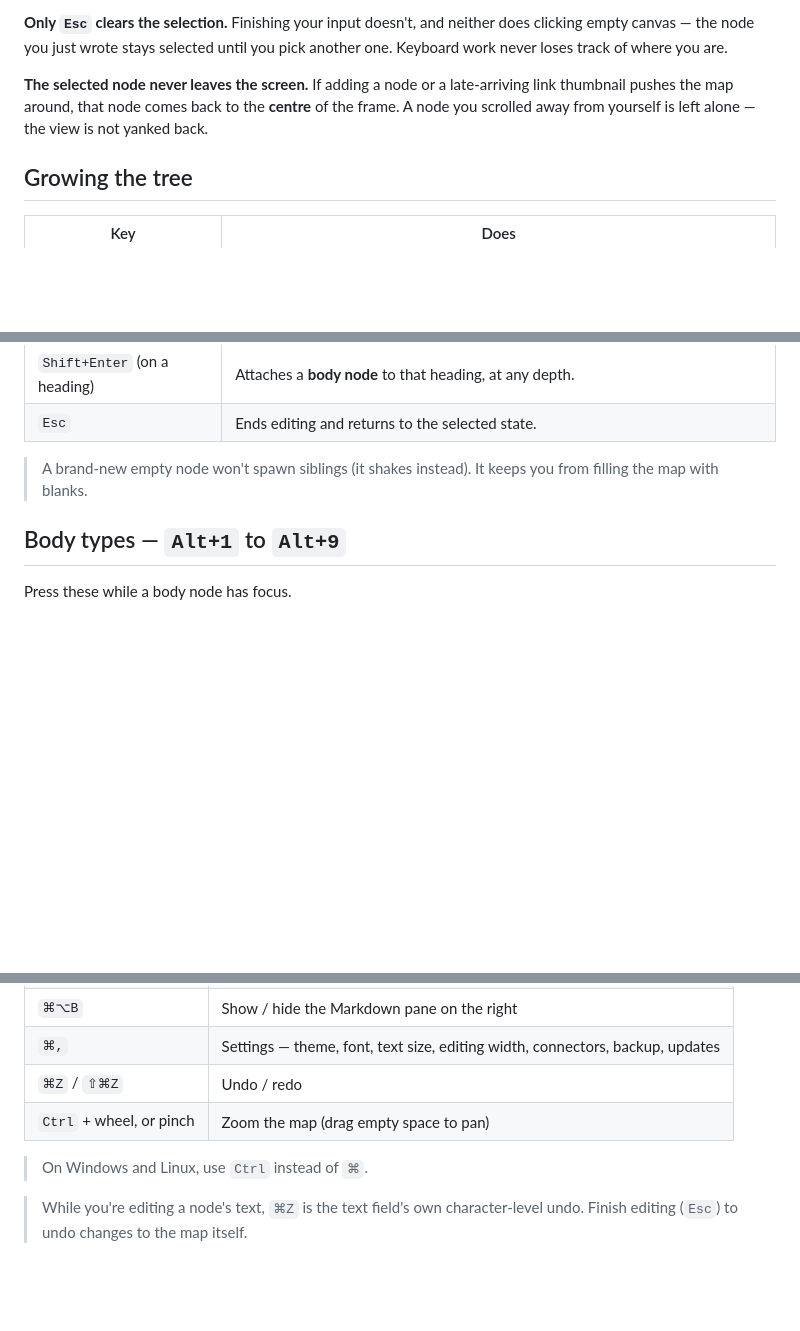
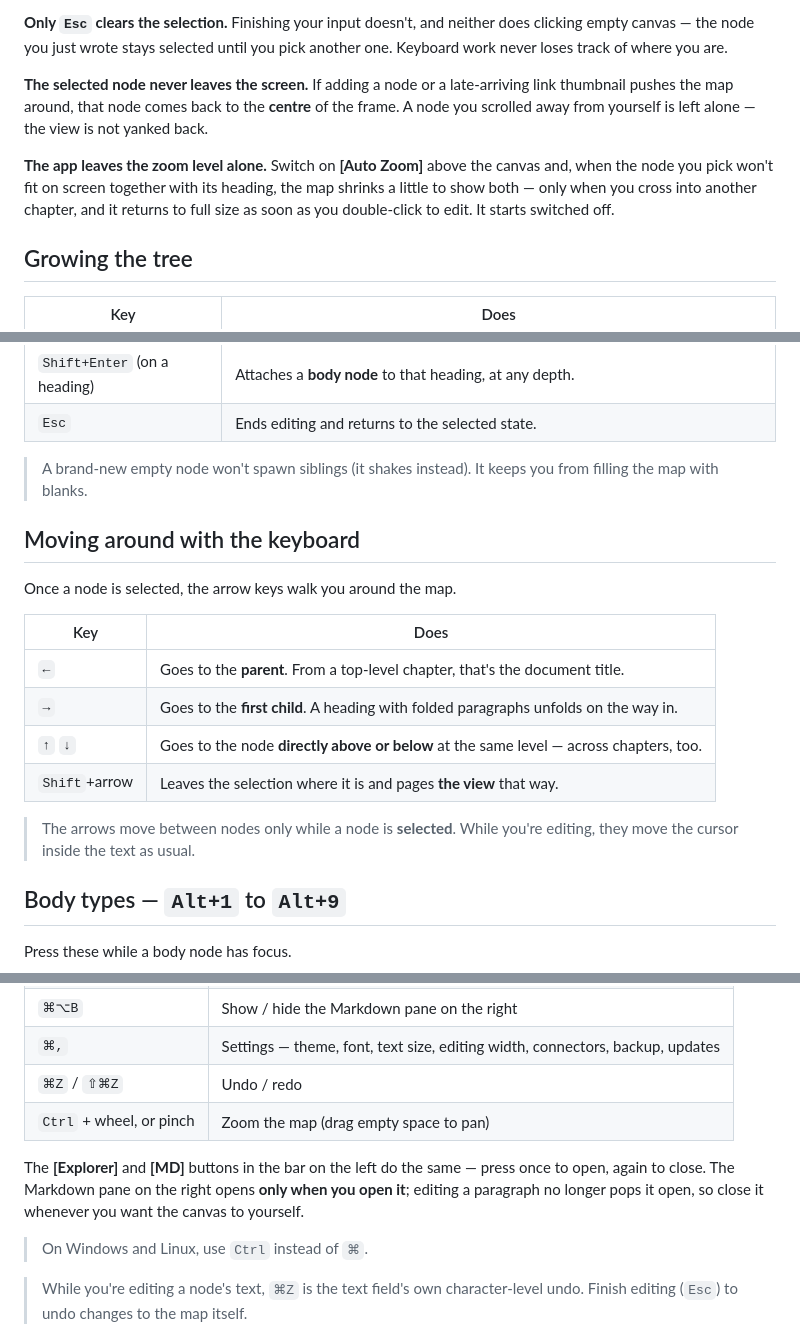
Before and after one commit to mcnorton/thinkdown, a Markdown page: README.en.md, 3 parts joined by grey strips. GitHub-like rendering; blank space fills up the shorter version.

Commit message:
docs: 사용법에 v0.20 변경 반영 — 화살표 키 이동·자동배율·[탐색기]/[MD] 토글

```diff
--- a/README.en.md
+++ b/README.en.md
@@ -135,6 +135,11 @@ work never loses track of where you are.
 thumbnail pushes the map around, that node comes back to the **centre** of the frame. A node
 you scrolled away from yourself is left alone — the view is not yanked back.
 
+**The app leaves the zoom level alone.** Switch on **[Auto Zoom]** above the canvas and, when the
+node you pick won't fit on screen together with its heading, the map shrinks a little to show
+both — only when you cross into another chapter, and it returns to full size as soon as you
+double-click to edit. It starts switched off.
+
 ## Growing the tree
 
 | Key | Does |
@@ -146,6 +151,20 @@ you scrolled away from yourself is left alone — the view is not yanked back.
 
 > A brand-new empty node won't spawn siblings (it shakes instead). It keeps you from
 > filling the map with blanks.
+
+## Moving around with the keyboard
+
+Once a node is selected, the arrow keys walk you around the map.
+
+| Key | Does |
+|---|---|
+| `←` | Goes to the **parent**. From a top-level chapter, that's the document title. |
+| `→` | Goes to the **first child**. A heading with folded paragraphs unfolds on the way in. |
+| `↑` `↓` | Goes to the node **directly above or below** at the same level — across chapters, too. |
+| `Shift`+arrow | Leaves the selection where it is and pages **the view** that way. |
+
+> The arrows move between nodes only while a node is **selected**. While you're editing, they
+> move the cursor inside the text as usual.
 
 ## Body types — `Alt+1` to `Alt+9`
 
@@ -242,6 +261,10 @@ A list lives in one node, several lines deep. Markers and numbers take care of t
 | `⌘Z` / `⇧⌘Z` | Undo / redo |
 | `Ctrl` + wheel, or pinch | Zoom the map (drag empty space to pan) |
 
+The **[Explorer]** and **[MD]** buttons in the bar on the left do the same — press once to open,
+again to close. The Markdown pane on the right opens **only when you open it**; editing a
+paragraph no longer pops it open, so close it whenever you want the canvas to yourself.
+
 > On Windows and Linux, use `Ctrl` instead of `⌘`.
 
 > While you're editing a node's text, `⌘Z` is the text field's own character-level undo.
```
